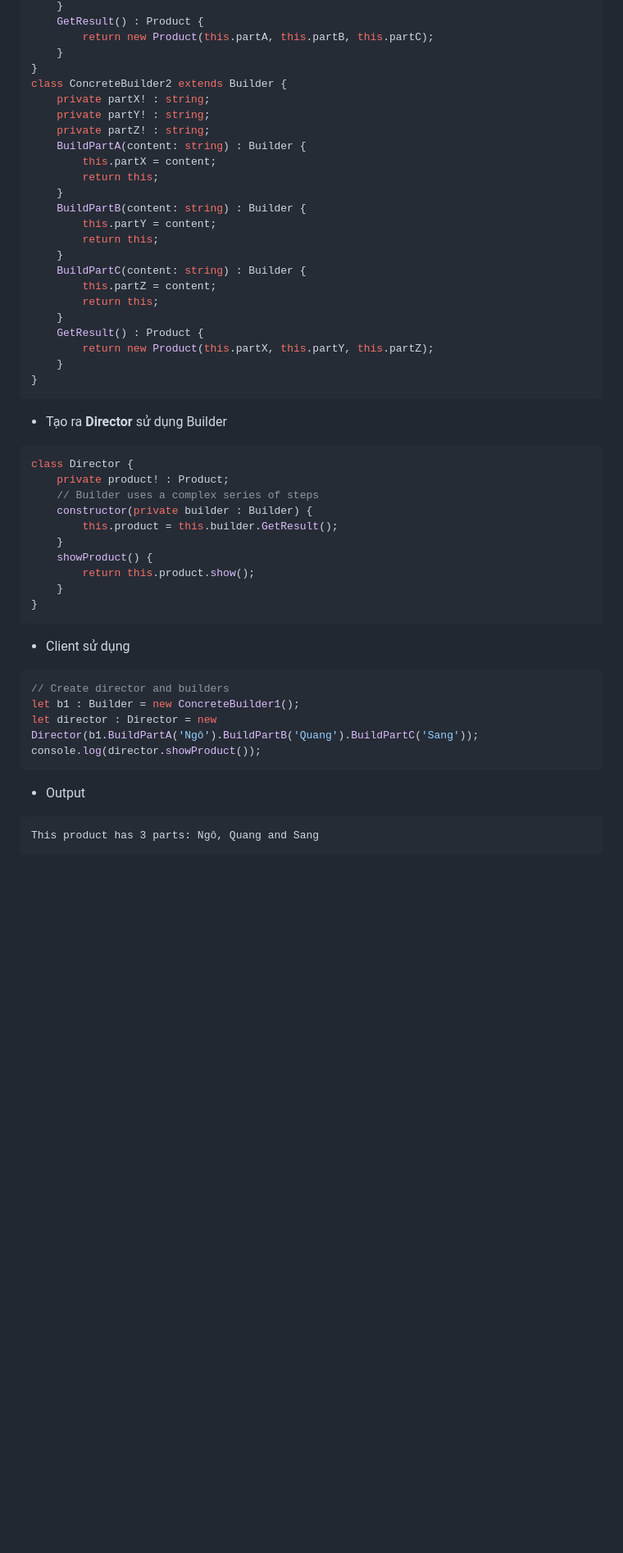
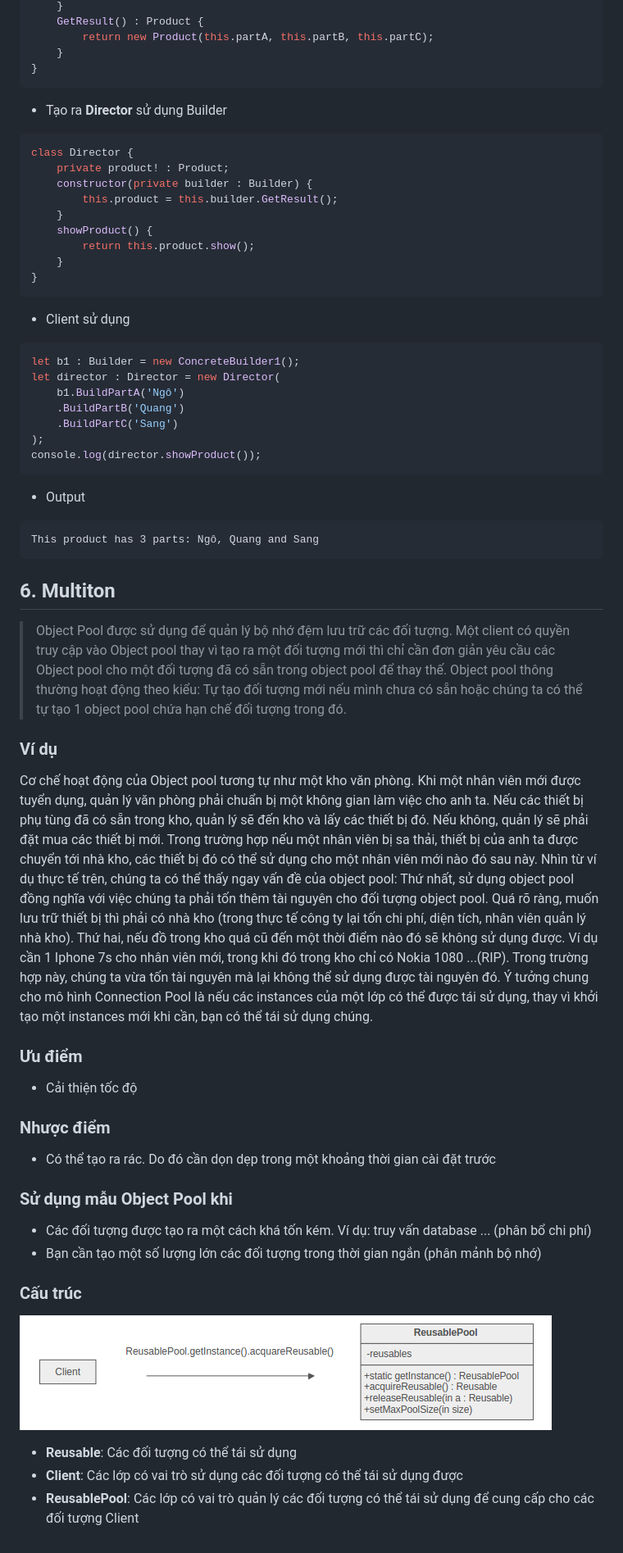
Before and after one commit to ngosangns/documents, a Markdown page: designpattern.md, the part around the change printed below. Shown: that part at 82% size. Rendered like a GitHub page; pictures changed too: images/object_pool_structure.png (added); blank space fills up the shorter version.

Commit message:
Object Pool dang dở

````diff
--- a/designpattern.md
+++ b/designpattern.md
@@ -365,32 +377,11 @@ class ConcreteBuilder1 extends Builder {
         return new Product(this.partA, this.partB, this.partC);
     }
 }
-class ConcreteBuilder2 extends Builder {
-    private partX! : string;
-    private partY! : string;
-    private partZ! : string;
-    BuildPartA(content: string) : Builder {
-        this.partX = content;
-        return this;
-    }
-    BuildPartB(content: string) : Builder {
-        this.partY = content;
-        return this;
-    }
-    BuildPartC(content: string) : Builder {
-        this.partZ = content;
-        return this;
-    }
-    GetResult() : Product {
-        return new Product(this.partX, this.partY, this.partZ);
-    }
-}
 ```
 - Tạo ra **Director** sử dụng Builder
 ```javascript
 class Director {
     private product! : Product;
-    // Builder uses a complex series of steps
     constructor(private builder : Builder) {
         this.product = this.builder.GetResult();
     }
@@ -401,12 +392,38 @@ class Director {
 ```
 - Client sử dụng
 ```javascript
-// Create director and builders
 let b1 : Builder = new ConcreteBuilder1();
-let director : Director = new Director(b1.BuildPartA('Ngô').BuildPartB('Quang').BuildPartC('Sang'));
+let director : Director = new Director(
+    b1.BuildPartA('Ngô')
+    .BuildPartB('Quang')
+    .BuildPartC('Sang')
+);
 console.log(director.showProduct());
 ```
 - Output
 ```
 This product has 3 parts: Ngô, Quang and Sang
 ```
+
+## 6. Multiton
+> Object Pool được sử dụng để quản lý bộ nhớ đệm lưu trữ các đối tượng. Một client có quyền truy cập vào Object pool thay vì tạo ra một đối tượng mới thì chỉ cần đơn giản yêu cầu các Object pool cho một đối tượng đã có sẵn trong object pool để thay thế. Object pool thông thường hoạt động theo kiểu: Tự tạo đối tượng mới nếu mình chưa có sẵn hoặc chúng ta có thể tự tạo 1 object pool chứa hạn chế đối tượng trong đó.
+
+### Ví dụ
+Cơ chế hoạt động của Object pool tương tự như một kho văn phòng. Khi một nhân viên mới được tuyển dụng, quản lý văn phòng phải chuẩn bị một không gian làm việc cho anh ta. Nếu các thiết bị phụ tùng đã có sẵn trong kho, quản lý sẽ đến kho và lấy các thiết bị đó. Nếu không, quản lý sẽ phải đặt mua các thiết bị mới. Trong trường hợp nếu một nhân viên bị sa thải, thiết bị của anh ta được chuyển tới nhà kho, các thiết bị đó có thể sử dụng cho một nhân viên mới nào đó sau này.
+Nhìn từ ví dụ thực tế trên, chúng ta có thể thấy ngay vấn đề của object pool: Thứ nhất, sử dụng object pool đồng nghĩa với việc chúng ta phải tốn thêm tài nguyên cho đối tượng object pool. Quá rõ ràng, muốn lưu trữ thiết bị thì phải có nhà kho (trong thực tế công ty lại tốn chi phí, diện tích, nhân viên quản lý nhà kho). Thứ hai, nếu đồ trong kho quá cũ đến một thời điểm nào đó sẽ không sử dụng được. Ví dụ cần 1 Iphone 7s cho nhân viên mới, trong khi đó trong kho chỉ có Nokia 1080 ...(RIP). Trong trường hợp này, chúng ta vừa tốn tài nguyên mà lại không thể sử dụng được tài nguyên đó.
+Ý tưởng chung cho mô hình Connection Pool là nếu các instances của một lớp có thể được tái sử dụng, thay vì khởi tạo một instances mới khi cần, bạn có thể tái sử dụng chúng.
+### Ưu điểm
+- Cải thiện tốc độ
+
+### Nhược điểm
+- Có thể tạo ra rác. Do đó cần dọn dẹp trong một khoảng thời gian cài đặt trước
+
+### Sử dụng mẫu Object Pool khi
+- Các đối tượng được tạo ra một cách khá tốn kém. Ví dụ: truy vấn database ... (phân bổ chi phí)
+- Bạn cần tạo một số lượng lớn các đối tượng trong thời gian ngắn (phân mảnh bộ nhớ)
+### Cấu trúc
+![](./images/object_pool_structure.png)
+
+- **Reusable**: Các đối tượng có thể tái sử dụng
+- **Client**: Các lớp có vai trò sử dụng các đối tượng có thể tái sử dụng được
+- **ReusablePool**: Các lớp có vai trò quản lý các đối tượng có thể tái sử dụng để cung cấp cho các đối tượng Client
````
Also changed, not shown: other parts of designpattern.md (+15 -3 lines).
